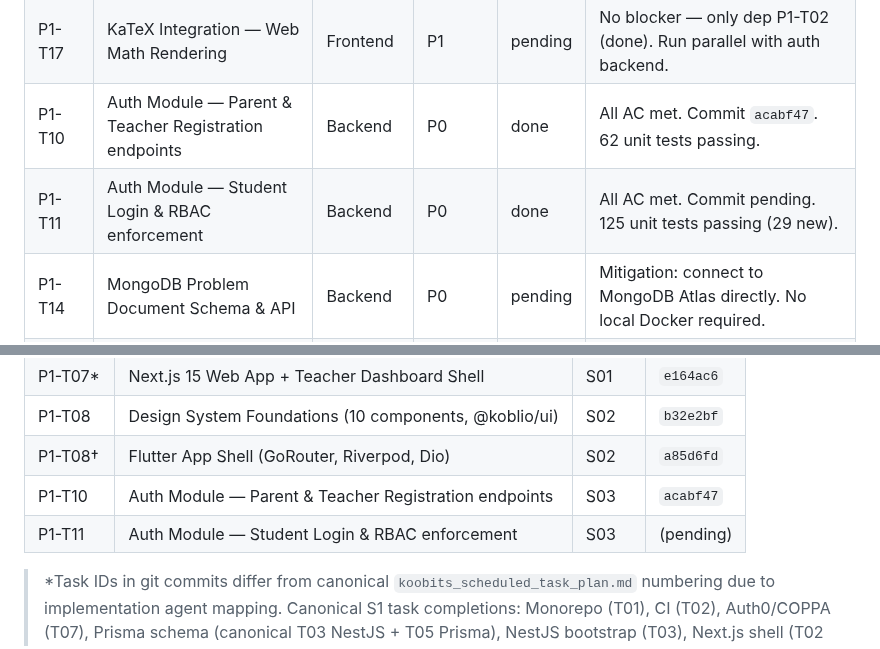
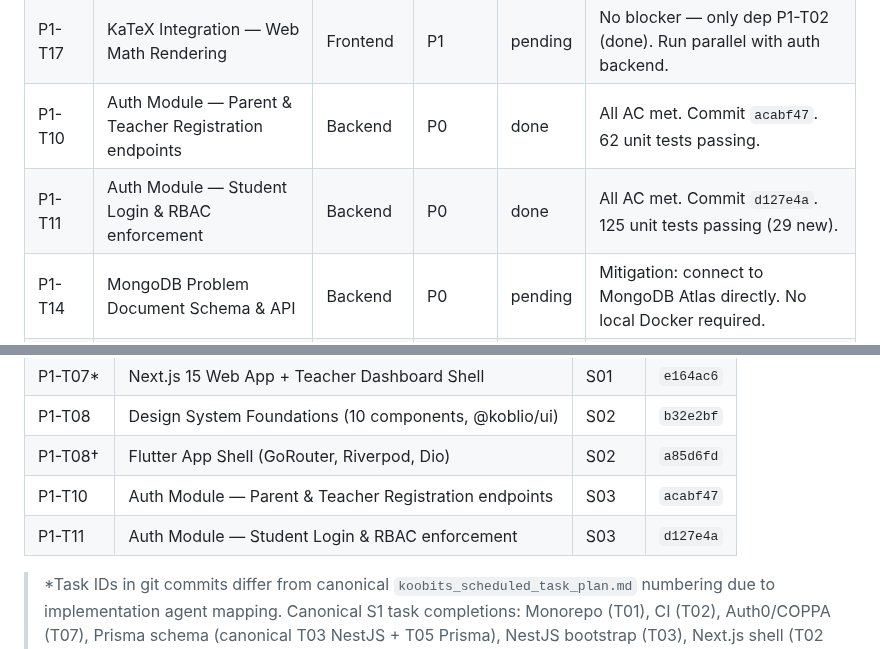
Before and after one commit to tjokrogunawant-dev/koblio-platform, a Markdown page: sprint_tracker/current_sprint.md, 2 parts joined by grey strips. Drawn GitHub-style.

Commit message:
Update sprint tracker: P1-T11 marked done with commit hash
https://claude.ai/code/session_012M8HUd7osQmhqnR4AyAmp4

```diff
--- a/sprint_tracker/current_sprint.md
+++ b/sprint_tracker/current_sprint.md
@@ -15,7 +15,7 @@
 | P1-T09 | Sentry Error Tracking Setup (web + API) | DevOps | P2 | pending | No blocker — deps P1-T06 (done), P1-T07 (done). Start Day 1. |
 | P1-T17 | KaTeX Integration — Web Math Rendering | Frontend | P1 | pending | No blocker — only dep P1-T02 (done). Run parallel with auth backend. |
 | P1-T10 | Auth Module — Parent & Teacher Registration endpoints | Backend | P0 | done | All AC met. Commit `acabf47`. 62 unit tests passing. |
-| P1-T11 | Auth Module — Student Login & RBAC enforcement | Backend | P0 | done | All AC met. Commit pending. 125 unit tests passing (29 new). |
+| P1-T11 | Auth Module — Student Login & RBAC enforcement | Backend | P0 | done | All AC met. Commit `d127e4a`. 125 unit tests passing (29 new). |
 | P1-T14 | MongoDB Problem Document Schema & API | Backend | P0 | pending | Mitigation: connect to MongoDB Atlas directly. No local Docker required. |
 | P1-T12 | User Module — Parent-Child Linking & School Association | Backend | P0 | pending | Depends: P1-T10 (done), P1-T11 (done) |
 | P1-T13 | Auth Frontend — Login & Registration Pages | Frontend | P0 | pending | Depends: P1-T08 (done), P1-T10, P1-T11 |
@@ -45,7 +45,7 @@
 | P1-T08 | Design System Foundations (10 components, @koblio/ui) | S02 | `b32e2bf` |
 | P1-T08† | Flutter App Shell (GoRouter, Riverpod, Dio) | S02 | `a85d6fd` |
 | P1-T10 | Auth Module — Parent & Teacher Registration endpoints | S03 | `acabf47` |
-| P1-T11 | Auth Module — Student Login & RBAC enforcement | S03 | (pending) |
+| P1-T11 | Auth Module — Student Login & RBAC enforcement | S03 | `d127e4a` |
 
 > *Task IDs in git commits differ from canonical `koobits_scheduled_task_plan.md` numbering due to implementation agent mapping. Canonical S1 task completions: Monorepo (T01), CI (T02), Auth0/COPPA (T07), Prisma schema (canonical T03 NestJS + T05 Prisma), NestJS bootstrap (T03), Next.js shell (T02 web scaffold). Reconciliation needed in next QC pass.
 > †Flutter app shell not assigned a canonical task ID in current sprint plan; treated as Sprint 02 bonus deliverable.
```
